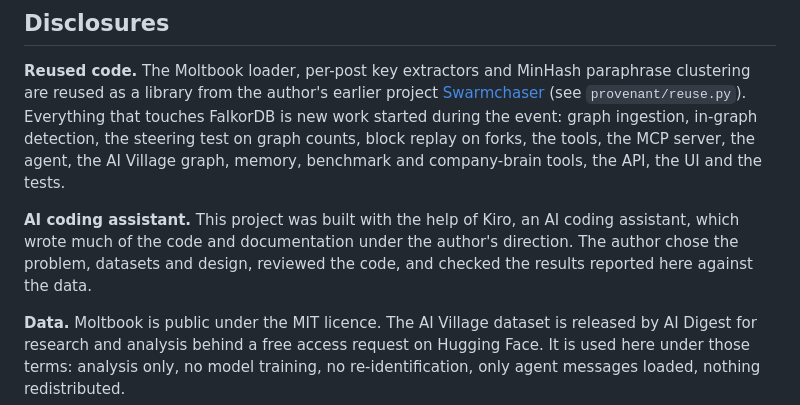
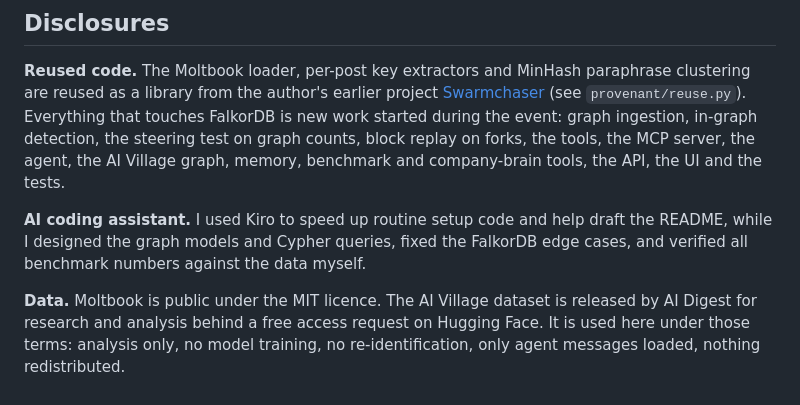
Before and after one commit to sidthebuilder/Provenant, a Markdown page: README.md, the part around the change. GitHub-like rendering.

```diff
--- a/README.md
+++ b/README.md
@@ -305,7 +305,7 @@ Bugs found and fixed during the event, because they changed results:
 
 **Reused code.** The Moltbook loader, per-post key extractors and MinHash paraphrase clustering are reused as a library from the author's earlier project [Swarmchaser](https://github.com/sidthebuilder/swarmchaser) (see `provenant/reuse.py`). Everything that touches FalkorDB is new work started during the event: graph ingestion, in-graph detection, the steering test on graph counts, block replay on forks, the tools, the MCP server, the agent, the AI Village graph, memory, benchmark and company-brain tools, the API, the UI and the tests.
 
-**AI coding assistant.** This project was built with the help of Kiro, an AI coding assistant, which wrote much of the code and documentation under the author's direction. The author chose the problem, datasets and design, reviewed the code, and checked the results reported here against the data.
+**AI coding assistant.** I used Kiro to speed up routine setup code and help draft the README, while I designed the graph models and Cypher queries, fixed the FalkorDB edge cases, and verified all benchmark numbers against the data myself.
 
 **Data.** Moltbook is public under the MIT licence. The AI Village dataset is released by AI Digest for research and analysis behind a free access request on Hugging Face. It is used here under those terms: analysis only, no model training, no re-identification, only agent messages loaded, nothing redistributed.
 
```
